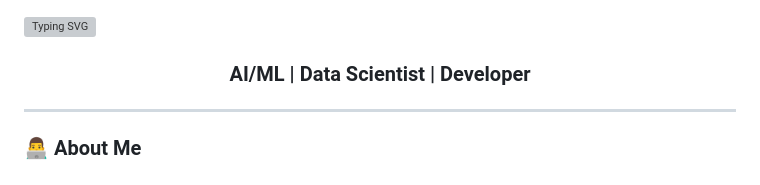
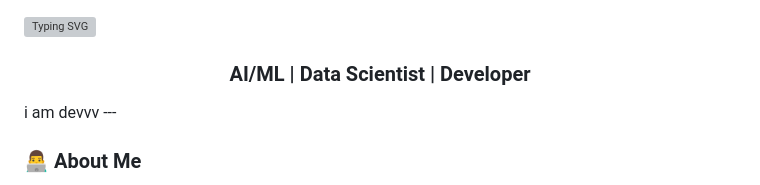
Before and after one commit to praveshjainnn/praveshjainnn, a Markdown page: README.md, the part around the change. GitHub-like rendering; grey boxes are pictures that could not be loaded.

```diff
--- a/README.md
+++ b/README.md
@@ -4,7 +4,7 @@
 
 
 <h3 align="center">AI/ML | Data Scientist | Developer</h3>
-
+i am devvv
 ---
 
 ### 👨‍💻 About Me
```
